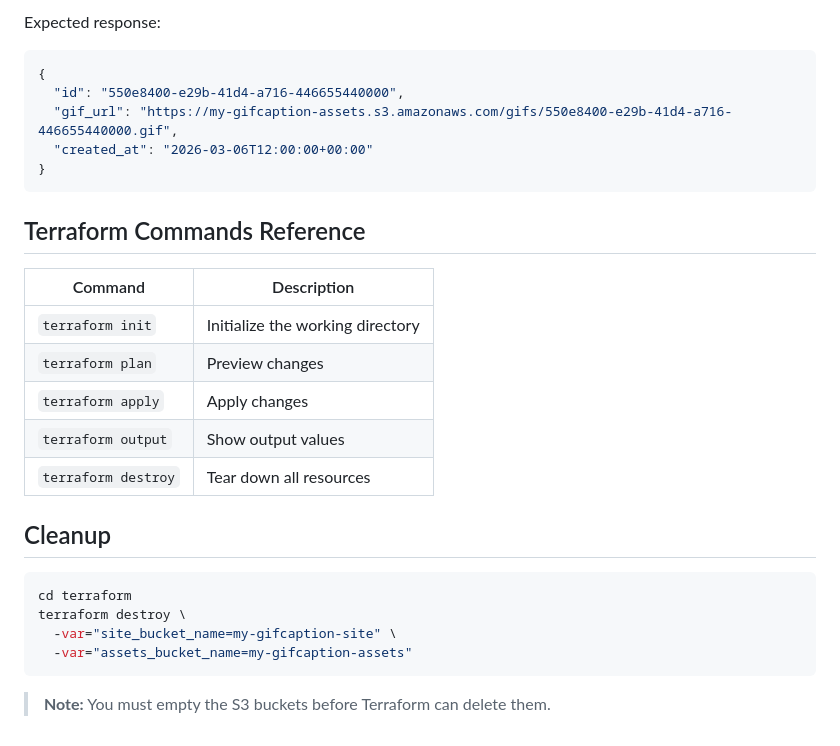
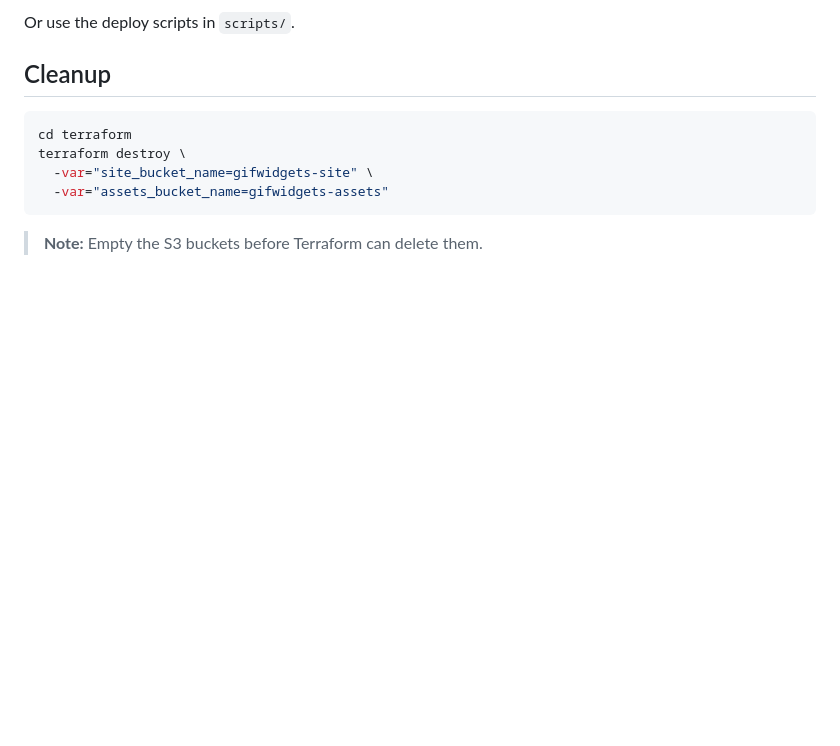
Before and after one commit to r7butler/gifgadgets, a Markdown page: README.md, the part around one of its changes. Rendered like a GitHub page; blank space fills up the shorter version.

````diff
--- a/README.md
+++ b/README.md
@@ -165,30 +132,12 @@ curl "https://abc123.lambda-url.us-east-1.on.aws/gif/550e8400-e29b-41d4-a716-446
-Expected response:
-
-```json
-{
-  "id": "550e8400-e29b-41d4-a716-446655440000",
-  "gif_url": "https://my-gifcaption-assets.s3.amazonaws.com/gifs/550e8400-e29b-41d4-a716-446655440000.gif",
-  "created_at": "2026-03-06T12:00:00+00:00"
-}
-```
-
-## Terraform Commands Reference
-
-| Command | Description |
-|---|---|
-| `terraform init` | Initialize the working directory |
-| `terraform plan` | Preview changes |
-| `terraform apply` | Apply changes |
-| `terraform output` | Show output values |
-| `terraform destroy` | Tear down all resources |
+Or use the deploy scripts in `scripts/`.
 
 ## Cleanup
 
 ```bash
 cd terraform
 terraform destroy \
-  -var="site_bucket_name=my-gifcaption-site" \
-  -var="assets_bucket_name=my-gifcaption-assets"
+  -var="site_bucket_name=gifwidgets-site" \
+  -var="assets_bucket_name=gifwidgets-assets"
 ```
 
-> **Note:** You must empty the S3 buckets before Terraform can delete them.
+> **Note:** Empty the S3 buckets before Terraform can delete them.
````
Also changed, not shown: other parts of README.md (+99 -132 lines).
